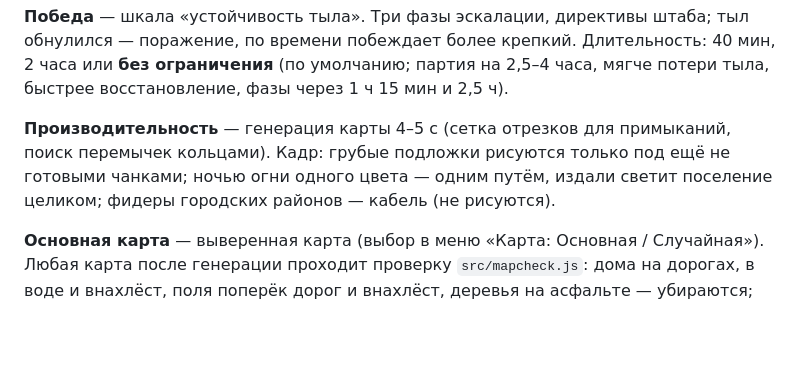
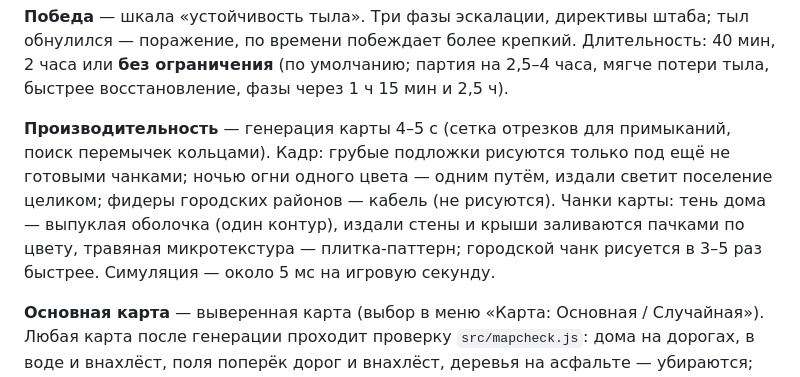
Before and after one commit to kudlespeak/nextlifea3, a Markdown page: game/README.md, the part around the change. Rendered like a GitHub page; blank space fills up the shorter version.

Commit message:
README: rendering performance notes
Co-Authored-By: Claude Opus 5.5 <noreply@anthropic.com>
Claude-Session: https://claude.ai/code/session_014WjWkAx9ELwNw2NWJAGr31

```diff
--- a/game/README.md
+++ b/game/README.md
@@ -107,7 +107,7 @@ node game/server.js 8080        # без зависимостей: раздаё
 
 **Победа** — шкала «устойчивость тыла». Три фазы эскалации, директивы штаба; тыл обнулился — поражение, по времени побеждает более крепкий. Длительность: 40 мин, 2 часа или **без ограничения** (по умолчанию; партия на 2,5–4 часа, мягче потери тыла, быстрее восстановление, фазы через 1 ч 15 мин и 2,5 ч).
 
-**Производительность** — генерация карты 4–5 с (сетка отрезков для примыканий, поиск перемычек кольцами). Кадр: грубые подложки рисуются только под ещё не готовыми чанками; ночью огни одного цвета — одним путём, издали светит поселение целиком; фидеры городских районов — кабель (не рисуются).
+**Производительность** — генерация карты 4–5 с (сетка отрезков для примыканий, поиск перемычек кольцами). Кадр: грубые подложки рисуются только под ещё не готовыми чанками; ночью огни одного цвета — одним путём, издали светит поселение целиком; фидеры городских районов — кабель (не рисуются). Чанки карты: тень дома — выпуклая оболочка (один контур), издали стены и крыши заливаются пачками по цвету, травяная микротекстура — плитка-паттерн; городской чанк рисуется в 3–5 раз быстрее. Симуляция — около 5 мс на игровую секунду.
 
 **Основная карта** — выверенная карта (выбор в меню «Карта: Основная / Случайная»). Любая карта после генерации проходит проверку `src/mapcheck.js`: дома на дорогах, в воде и внахлёст, поля поперёк дорог и внахлёст, деревья на асфальте — убираются; дорожная сеть связная (отрезанные сёла и районы соединяются дорогой, через реку — мостом); улицы без домов вдоль не строятся. Лесополосы — только по краям полей, вдоль них полевые грунтовки.
 
```
